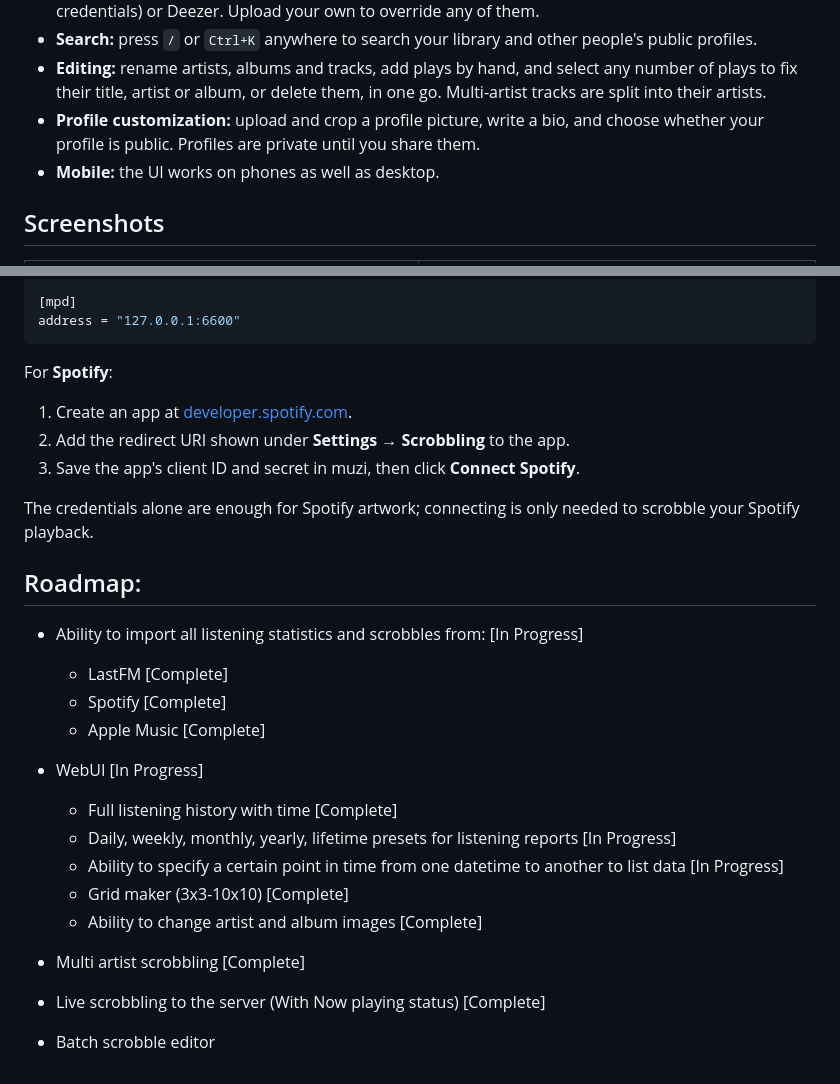
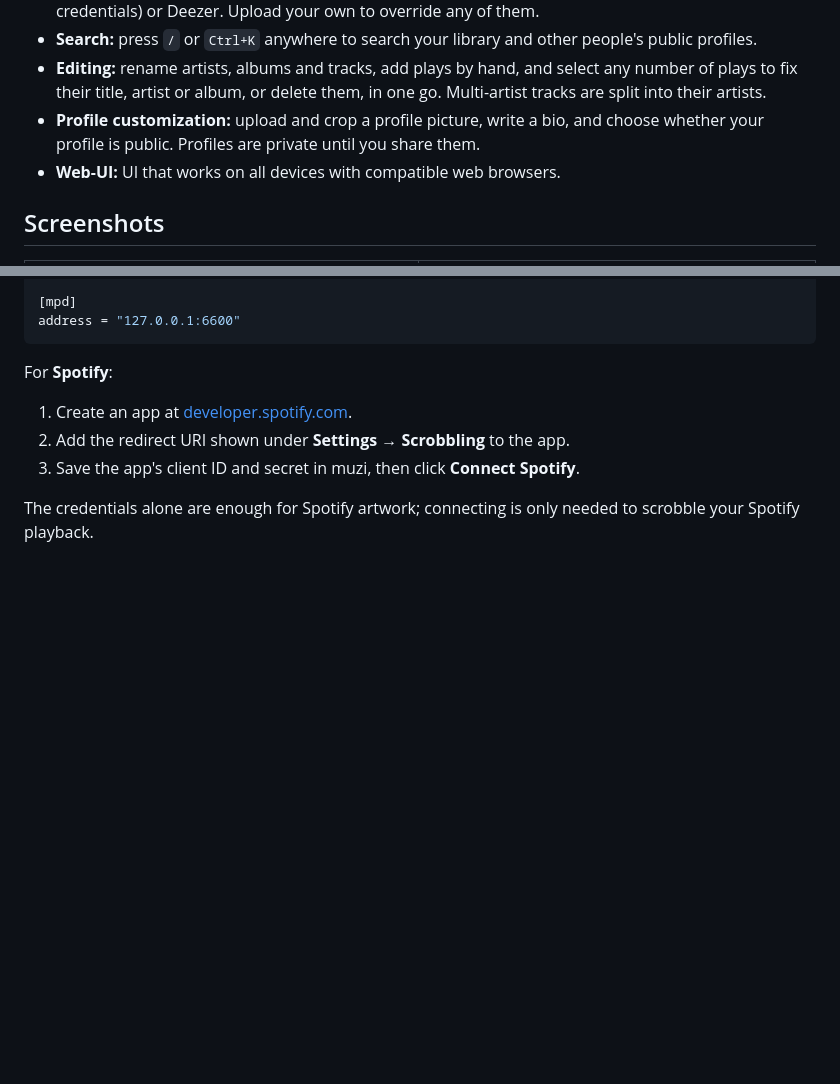
Before and after one commit to riwiwa/muzi, a Markdown page: README.md, 2 parts joined by grey strips. Rendered like a GitHub page; blank space fills up the shorter version.

```diff
--- a/README.md
+++ b/README.md
@@ -15,7 +15,7 @@
 - **Search:** press `/` or `Ctrl+K` anywhere to search your library and other people's public profiles.
 - **Editing:** rename artists, albums and tracks, add plays by hand, and select any number of plays to fix their title, artist or album, or delete them, in one go. Multi-artist tracks are split into their artists.
 - **Profile customization:** upload and crop a profile picture, write a bio, and choose whether your profile is public. Profiles are private until you share them.
-- **Mobile:** the UI works on phones as well as desktop.
+- **Web-UI:** UI that works on all devices with compatible web browsers.
 
 ## Screenshots
 
@@ -146,19 +146,3 @@ For **Spotify**:
 3. Save the app's client ID and secret in muzi, then click **Connect Spotify**.
 
 The credentials alone are enough for Spotify artwork; connecting is only needed to scrobble your Spotify playback.
-
-## Roadmap:
-- Ability to import all listening statistics and scrobbles from: \[In Progress\]
-    - LastFM \[Complete\]
-    - Spotify \[Complete\]
-    - Apple Music \[Complete\]
-
-- WebUI \[In Progress\]
-    - Full listening history with time \[Complete\]
-    - Daily, weekly, monthly, yearly, lifetime presets for listening reports \[In Progress\]
-    - Ability to specify a certain point in time from one datetime to another to list data \[In Progress\]
-    - Grid maker (3x3-10x10) \[Complete\]
-    - Ability to change artist and album images \[Complete\]
-- Multi artist scrobbling \[Complete\]
-- Live scrobbling to the server (With Now playing status) \[Complete\]
-- Batch scrobble editor
```
